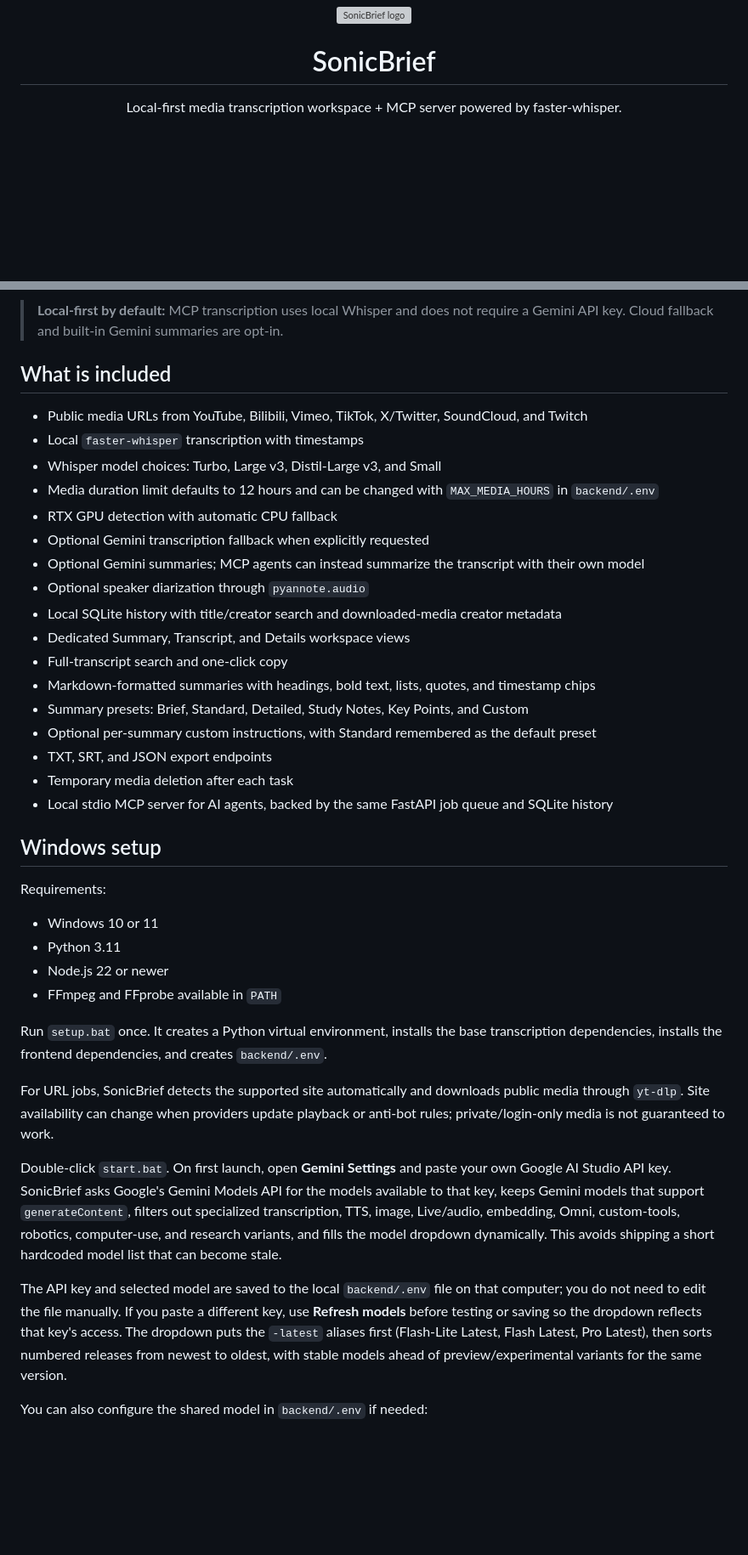
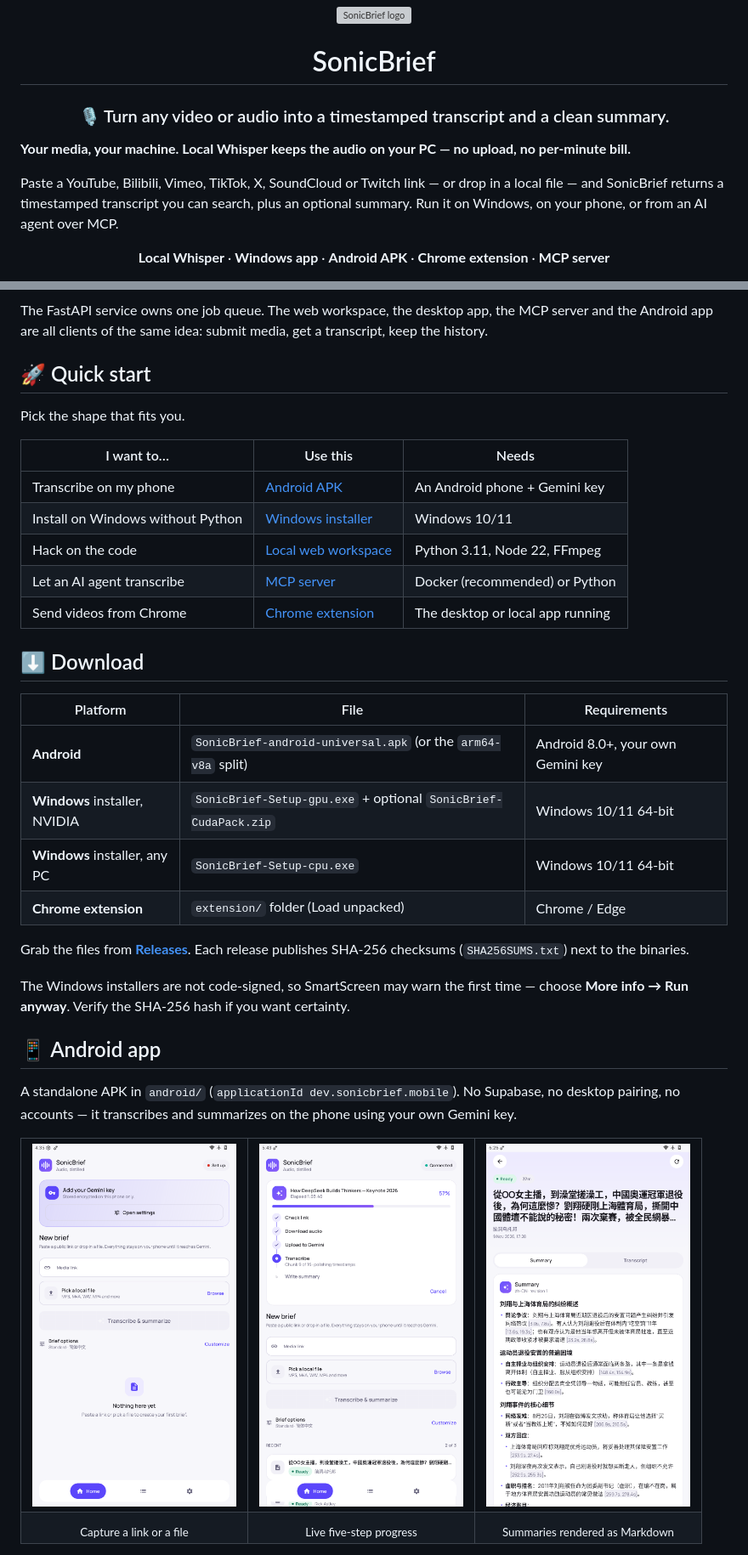
Before and after one commit to nestchao/SonicBrief, a Markdown page: README.md, 2 parts joined by grey strips. Shown at 85% size. Drawn GitHub-style; pictures changed too: docs/android/home.png (added), docs/android/progress.png (added), docs/android/summary.png (added); blank space fills up the shorter version; grey boxes are pictures that could not be loaded.

Commit message:
Docs: rewrite README in release style with screenshots; ignore signing keystore

````diff
--- a/README.md
+++ b/README.md
@@ -4,8 +4,14 @@
 
 <h1 align="center">SonicBrief</h1>
 
+<h3 align="center">🎙️ Turn any video or audio into a timestamped transcript and a clean summary.</h3>
+
+**Your media, your machine. Local Whisper keeps the audio on your PC — no upload, no per-minute bill.**
+
+Paste a YouTube, Bilibili, Vimeo, TikTok, X, SoundCloud or Twitch link — or drop in a local file — and SonicBrief returns a timestamped transcript you can search, plus an optional summary. Run it on Windows, on your phone, or from an AI agent over MCP.
+
 <p align="center">
-  Local-first media transcription workspace + MCP server powered by faster-whisper.
+  <strong>Local Whisper</strong> · <strong>Windows app</strong> · <strong>Android APK</strong> · <strong>Chrome extension</strong> · <strong>MCP server</strong>
 </p>
 
 <p align="center">
@@ -38,43 +82,46 @@ flowchart LR
 ```
 
-> **Local-first by default:** MCP transcription uses local Whisper and does not require a Gemini API key. Cloud fallback and built-in Gemini summaries are opt-in.
+The FastAPI service owns one job queue. The web workspace, the desktop app, the MCP server and the Android app are all clients of the same idea: submit media, get a transcript, keep the history.
 
-## What is included
+## 🚀 Quick start
 
-- Public media URLs from YouTube, Bilibili, Vimeo, TikTok, X/Twitter, SoundCloud, and Twitch
-- Local `faster-whisper` transcription with timestamps
-- Whisper model choices: Turbo, Large v3, Distil-Large v3, and Small
-- Media duration limit defaults to 12 hours and can be changed with `MAX_MEDIA_HOURS` in `backend/.env`
-- RTX GPU detection with automatic CPU fallback
-- Optional Gemini transcription fallback when explicitly requested
-- Optional Gemini summaries; MCP agents can instead summarize the transcript with their own model
-- Optional speaker diarization through `pyannote.audio`
-- Local SQLite history with title/creator search and downloaded-media creator metadata
-- Dedicated Summary, Transcript, and Details workspace views
-- Full-transcript search and one-click copy
-- Markdown-formatted summaries with headings, bold text, lists, quotes, and timestamp chips
-- Summary presets: Brief, Standard, Detailed, Study Notes, Key Points, and Custom
-- Optional per-summary custom instructions, with Standard remembered as the default preset
-- TXT, SRT, and JSON export endpoints
-- Temporary media deletion after each task
-- Local stdio MCP server for AI agents, backed by the same FastAPI job queue and SQLite history
+Pick the shape that fits you.
 
-## Windows setup
+I want to… | Use this | Needs
+---|---|---
+Transcribe on my phone | [Android APK](#-android-app) | An Android phone + Gemini key
+Install on Windows without Python | [Windows installer](#-windows-desktop-app) | Windows 10/11
+Hack on the code | [Local web workspace](#-local-web-workspace-from-source) | Python 3.11, Node 22, FFmpeg
+Let an AI agent transcribe | [MCP server](#-mcp-server-for-ai-agents) | Docker (recommended) or Python
+Send videos from Chrome | [Chrome extension](#-chrome-extension) | The desktop or local app running
 
-Requirements:
+## ⬇️ Download
 
-- Windows 10 or 11
-- Python 3.11
-- Node.js 22 or newer
-- FFmpeg and FFprobe available in `PATH`
+Platform | File | Requirements
+---|---|---
+**Android** | `SonicBrief-android-universal.apk` (or the `arm64-v8a` split) | Android 8.0+, your own Gemini key
+**Windows** installer, NVIDIA | `SonicBrief-Setup-gpu.exe` + optional `SonicBrief-CudaPack.zip` | Windows 10/11 64-bit
+**Windows** installer, any PC | `SonicBrief-Setup-cpu.exe` | Windows 10/11 64-bit
+**Chrome extension** | `extension/` folder (Load unpacked) | Chrome / Edge
 
-Run `setup.bat` once. It creates a Python virtual environment, installs the base transcription dependencies, installs the frontend dependencies, and creates `backend/.env`.
+Grab the files from [**Releases**](https://github.com/nestchao/SonicBrief/releases). Each release publishes SHA-256 checksums (`SHA256SUMS.txt`) next to the binaries.
 
-For URL jobs, SonicBrief detects the supported site automatically and downloads public media through `yt-dlp`. Site availability can change when providers update playback or anti-bot rules; private/login-only media is not guaranteed to work.
+The Windows installers are not code-signed, so SmartScreen may warn the first time — choose **More info → Run anyway**. Verify the SHA-256 hash if you want certainty.
 
-Double-click `start.bat`. On first launch, open **Gemini Settings** and paste your own Google AI Studio API key. SonicBrief asks Google's Gemini Models API for the models available to that key, keeps Gemini models that support `generateContent`, filters out specialized transcription, TTS, image, Live/audio, embedding, Omni, custom-tools, robotics, computer-use, and research variants, and fills the model dropdown dynamically. This avoids shipping a short hardcoded model list that can become stale.
+## 📱 Android app
 
-The API key and selected model are saved to the local `backend/.env` file on that computer; you do not need to edit the file manually. If you paste a different key, use **Refresh models** before testing or saving so the dropdown reflects that key's access. The dropdown puts the `-latest` aliases first (Flash-Lite Latest, Flash Latest, Pro Latest), then sorts numbered releases from newest to oldest, with stable models ahead of preview/experimental variants for the same version.
+A standalone APK in `android/` (`applicationId dev.sonicbrief.mobile`). No Supabase, no desktop pairing, no accounts — it transcribes and summarizes on the phone using your own Gemini key.
 
-You can also configure the shared model in `backend/.env` if needed:
+<table>
+  <tr>
+    <td align="center"><img src="docs/android/home.png" width="240" alt="SonicBrief Android home screen"></td>
+    <td align="center"><img src="docs/android/progress.png" width="240" alt="Five-step live progress timeline"></td>
+    <td align="center"><img src="docs/android/summary.png" width="240" alt="Formatted Markdown summary"></td>
+  </tr>
+  <tr>
+    <td align="center"><sub>Capture a link or a file</sub></td>
+    <td align="center"><sub>Live five-step progress</sub></td>
+    <td align="center"><sub>Summaries rendered as Markdown</sub></td>
+  </tr>
+</table>
 
````
Also changed, not shown: other parts of README.md (+211 -279 lines), docs/android/dark.png (added), 1 other file.
